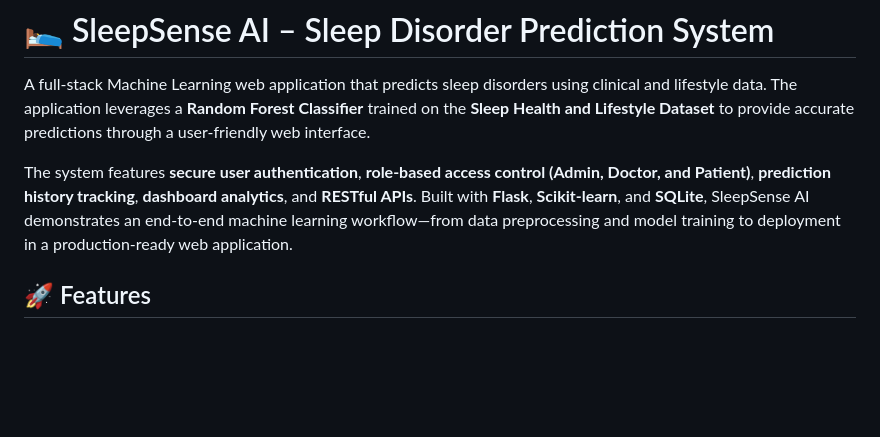
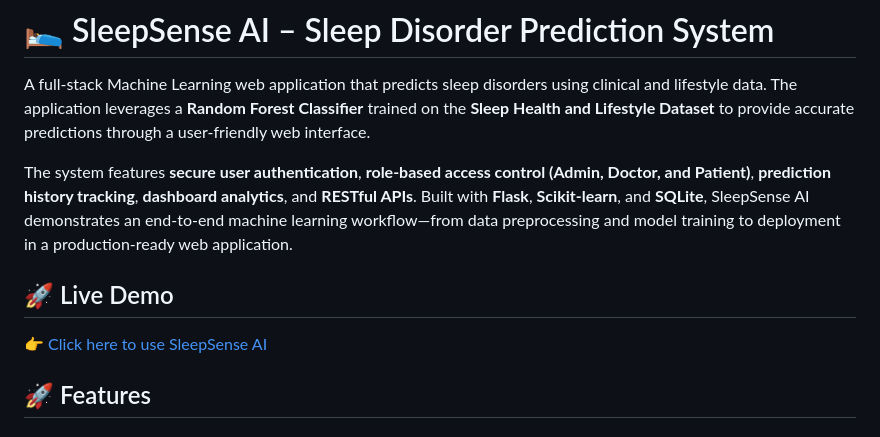
Before and after one commit to khan2234mehak/sleep-disorder-prediction-, a Markdown page: README.md, the part around the change. GitHub-like rendering; blank space fills up the shorter version.

Commit message:
Add live demo section to README
Added a live demo link for the SleepSense AI application.

```diff
--- a/README.md
+++ b/README.md
@@ -3,6 +3,10 @@
 A full-stack Machine Learning web application that predicts sleep disorders using clinical and lifestyle data. The application leverages a **Random Forest Classifier** trained on the **Sleep Health and Lifestyle Dataset** to provide accurate predictions through a user-friendly web interface.
 
 The system features **secure user authentication**, **role-based access control (Admin, Doctor, and Patient)**, **prediction history tracking**, **dashboard analytics**, and **RESTful APIs**. Built with **Flask**, **Scikit-learn**, and **SQLite**, SleepSense AI demonstrates an end-to-end machine learning workflow—from data preprocessing and model training to deployment in a production-ready web application.
+
+## 🚀 Live Demo
+
+[👉 Click here to use SleepSense AI](https://sleep-disorder-prediction-ubfv.onrender.com)
 
 ## 🚀 Features
 
```
